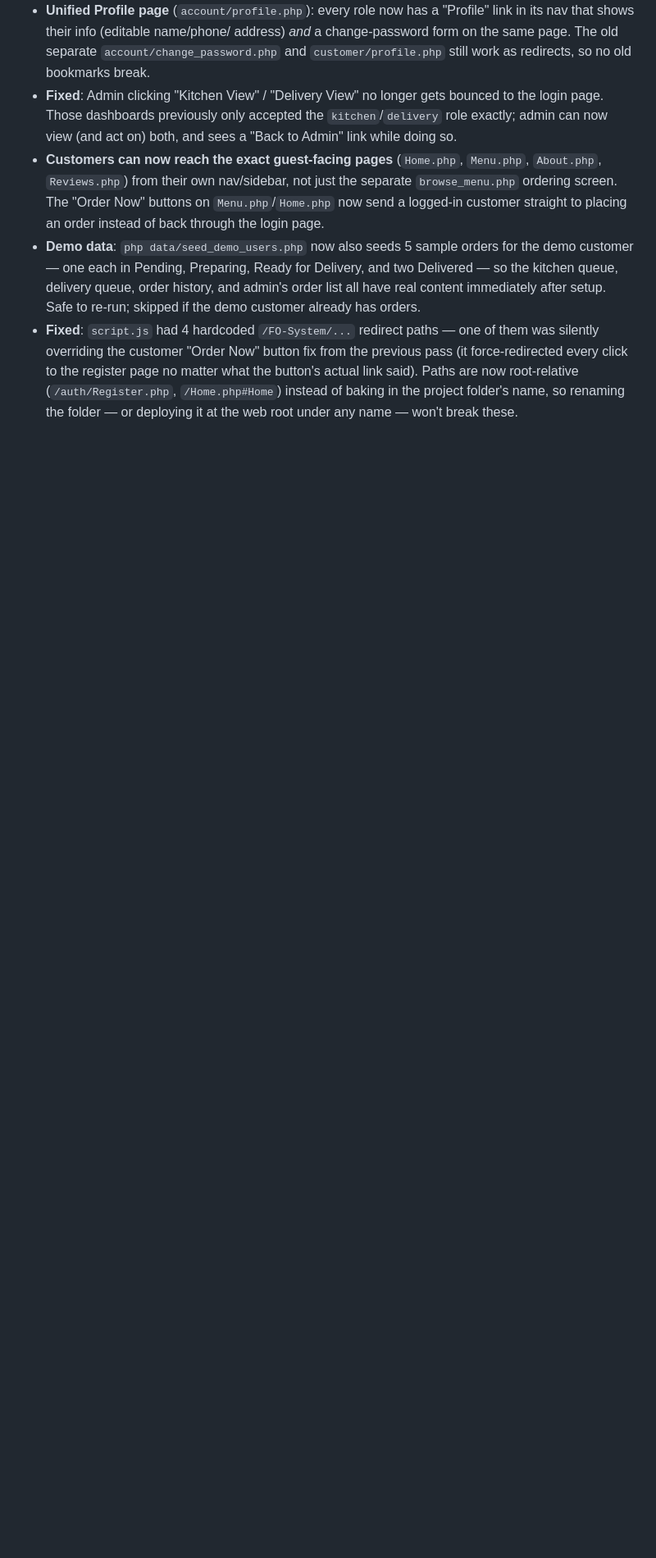
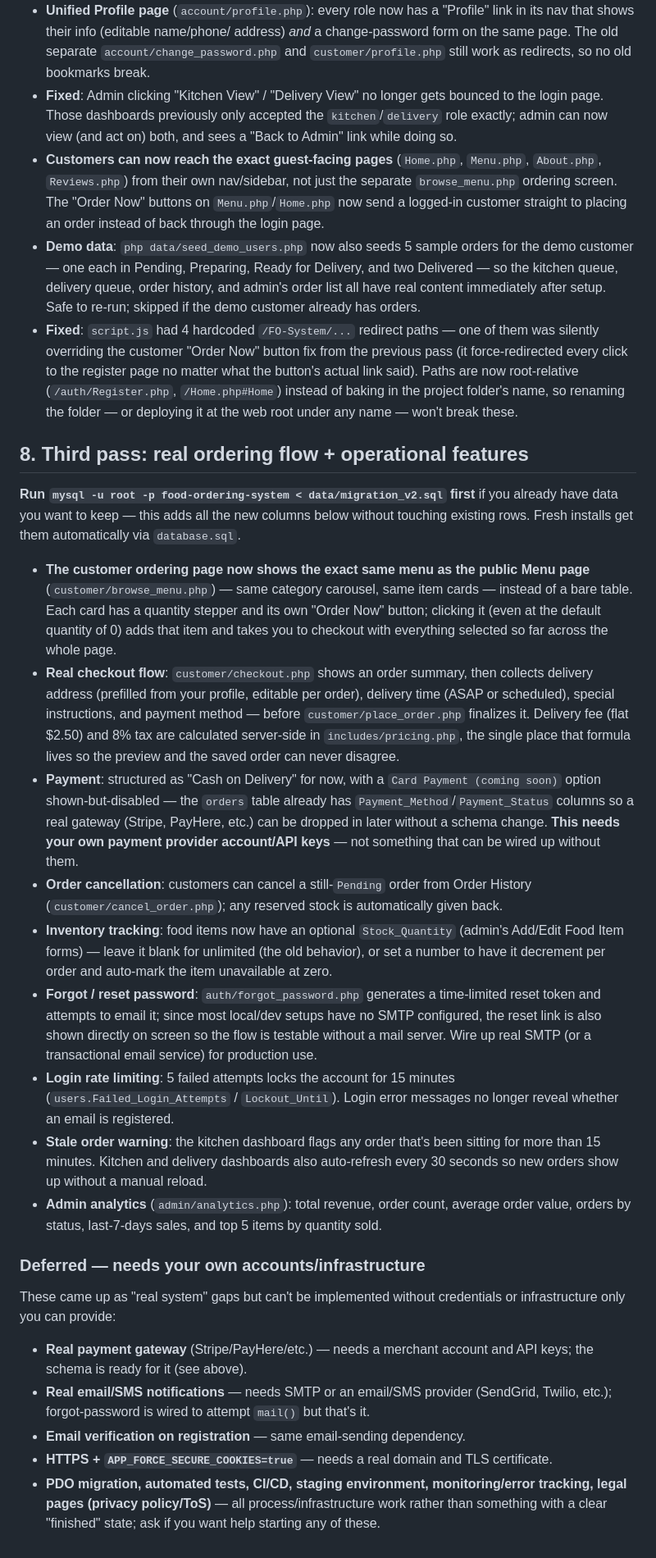
Before and after one commit to Sithumini-Anuhansi/Food-Ordering-System, a Markdown page: SETUP.md, the part around one of its changes. Shown at 82% size. Drawn GitHub-style; blank space fills up the shorter version.

Commit message:
Document checkout flow, auth hardening, analytics, and deferred features

```diff
--- a/SETUP.md
+++ b/SETUP.md
@@ -179,3 +182,69 @@ Order status flow: `Pending → Preparing → Ready for Delivery → Delivered`
   now root-relative (`/auth/Register.php`, `/Home.php#Home`) instead of
   baking in the project folder's name, so renaming the folder — or
   deploying it at the web root under any name — won't break these.
+
+## 8. Third pass: real ordering flow + operational features
+
+**Run `mysql -u root -p food-ordering-system < data/migration_v2.sql`
+first** if you already have data you want to keep — this adds all the new
+columns below without touching existing rows. Fresh installs get them
+automatically via `database.sql`.
+
+- **The customer ordering page now shows the exact same menu as the public
+  Menu page** (`customer/browse_menu.php`) — same category carousel, same
+  item cards — instead of a bare table. Each card has a quantity stepper
+  and its own "Order Now" button; clicking it (even at the default
+  quantity of 0) adds that item and takes you to checkout with everything
+  selected so far across the whole page.
+- **Real checkout flow**: `customer/checkout.php` shows an order summary,
+  then collects delivery address (prefilled from your profile, editable
+  per order), delivery time (ASAP or scheduled), special instructions,
+  and payment method — before `customer/place_order.php` finalizes it.
+  Delivery fee (flat $2.50) and 8% tax are calculated server-side in
+  `includes/pricing.php`, the single place that formula lives so the
+  preview and the saved order can never disagree.
+- **Payment**: structured as "Cash on Delivery" for now, with a `Card
+  Payment (coming soon)` option shown-but-disabled — the `orders` table
+  already has `Payment_Method`/`Payment_Status` columns so a real gateway
+  (Stripe, PayHere, etc.) can be dropped in later without a schema change.
+  **This needs your own payment provider account/API keys** — not
+  something that can be wired up without them.
+- **Order cancellation**: customers can cancel a still-`Pending` order
+  from Order History (`customer/cancel_order.php`); any reserved stock is
+  automatically given back.
+- **Inventory tracking**: food items now have an optional
+  `Stock_Quantity` (admin's Add/Edit Food Item forms) — leave it blank
+  for unlimited (the old behavior), or set a number to have it decrement
+  per order and auto-mark the item unavailable at zero.
+- **Forgot / reset password**: `auth/forgot_password.php` generates a
+  time-limited reset token and attempts to email it; since most local/dev
+  setups have no SMTP configured, the reset link is also shown directly
+  on screen so the flow is testable without a mail server. Wire up real
+  SMTP (or a transactional email service) for production use.
+- **Login rate limiting**: 5 failed attempts locks the account for 15
+  minutes (`users.Failed_Login_Attempts` / `Lockout_Until`). Login error
+  messages no longer reveal whether an email is registered.
+- **Stale order warning**: the kitchen dashboard flags any order that's
+  been sitting for more than 15 minutes. Kitchen and delivery dashboards
+  also auto-refresh every 30 seconds so new orders show up without a
+  manual reload.
+- **Admin analytics** (`admin/analytics.php`): total revenue, order
+  count, average order value, orders by status, last-7-days sales, and
+  top 5 items by quantity sold.
+
+### Deferred — needs your own accounts/infrastructure
+
+These came up as "real system" gaps but can't be implemented without
+credentials or infrastructure only you can provide:
+- **Real payment gateway** (Stripe/PayHere/etc.) — needs a merchant
+  account and API keys; the schema is ready for it (see above).
+- **Real email/SMS notifications** — needs SMTP or an email/SMS provider
+  (SendGrid, Twilio, etc.); forgot-password is wired to attempt `mail()`
+  but that's it.
+- **Email verification on registration** — same email-sending dependency.
+- **HTTPS + `APP_FORCE_SECURE_COOKIES=true`** — needs a real domain and
+  TLS certificate.
+- **PDO migration, automated tests, CI/CD, staging environment,
+  monitoring/error tracking, legal pages (privacy policy/ToS)** — all
+  process/infrastructure work rather than something with a clear
+  "finished" state; ask if you want help starting any of these.
```
Also changed, not shown: other parts of SETUP.md (+4 -1 lines).
